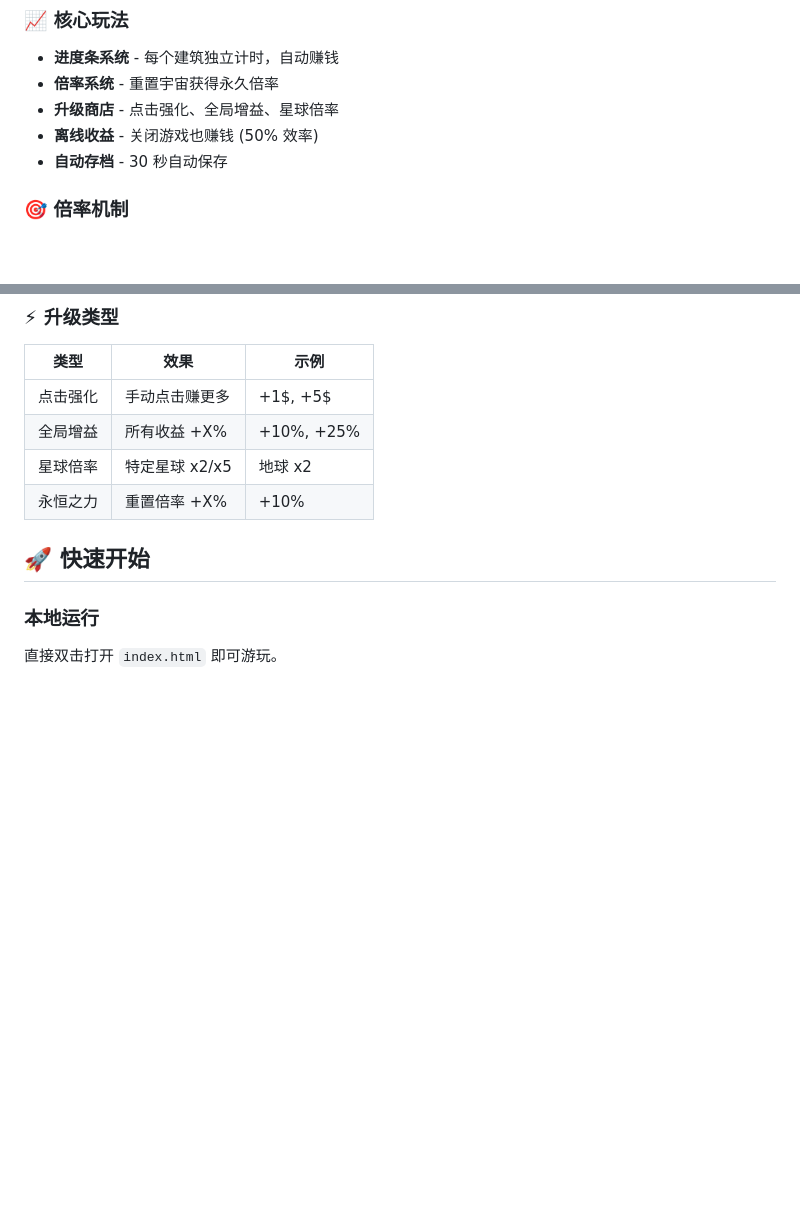
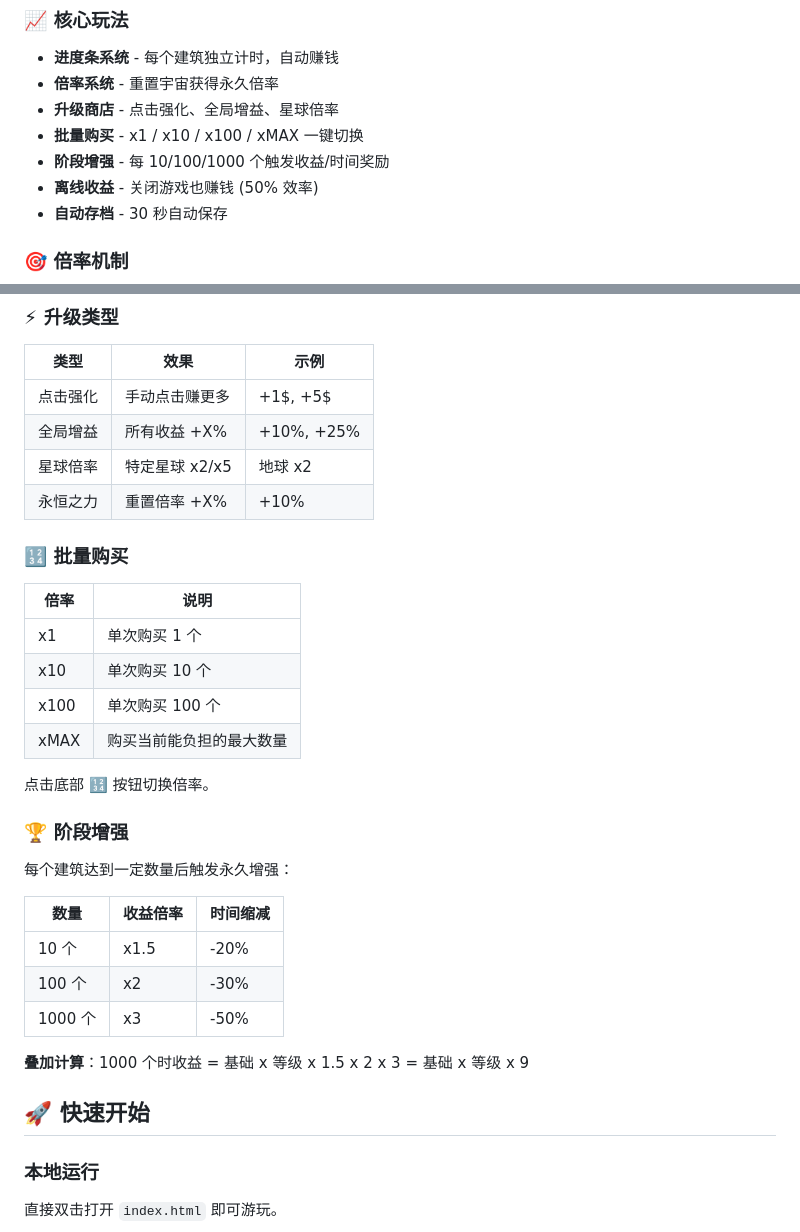
Before and after one commit to thumansevers/idle-capitalist, a Markdown page: README.md, 2 parts joined by grey strips. GitHub-like rendering; blank space fills up the shorter version.

Commit message:
Update README: 添加批量购买和阶段增强说明

```diff
--- a/README.md
+++ b/README.md
@@ -15,6 +15,8 @@
 - **进度条系统** - 每个建筑独立计时，自动赚钱
 - **倍率系统** - 重置宇宙获得永久倍率
 - **升级商店** - 点击强化、全局增益、星球倍率
+- **批量购买** - x1 / x10 / x100 / xMAX 一键切换
+- **阶段增强** - 每 10/100/1000 个触发收益/时间奖励
 - **离线收益** - 关闭游戏也赚钱 (50% 效率)
 - **自动存档** - 30 秒自动保存
 
@@ -31,6 +33,27 @@
 | 全局增益 | 所有收益 +X% | +10%, +25% |
 | 星球倍率 | 特定星球 x2/x5 | 地球 x2 |
 | 永恒之力 | 重置倍率 +X% | +10% |
+
+### 🔢 批量购买
+| 倍率 | 说明 |
+|------|------|
+| x1 | 单次购买 1 个 |
+| x10 | 单次购买 10 个 |
+| x100 | 单次购买 100 个 |
+| xMAX | 购买当前能负担的最大数量 |
+
+点击底部 🔢 按钮切换倍率。
+
+### 🏆 阶段增强
+每个建筑达到一定数量后触发永久增强：
+
+| 数量 | 收益倍率 | 时间缩减 |
+|------|----------|----------|
+| 10 个 | x1.5 | -20% |
+| 100 个 | x2 | -30% |
+| 1000 个 | x3 | -50% |
+
+**叠加计算**：1000 个时收益 = 基础 x 等级 x 1.5 x 2 x 3 = 基础 x 等级 x 9
 
 ## 🚀 快速开始
 
```
